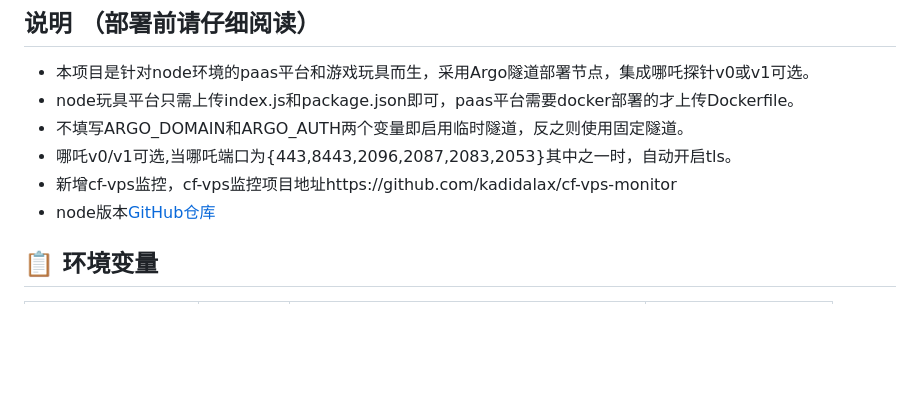
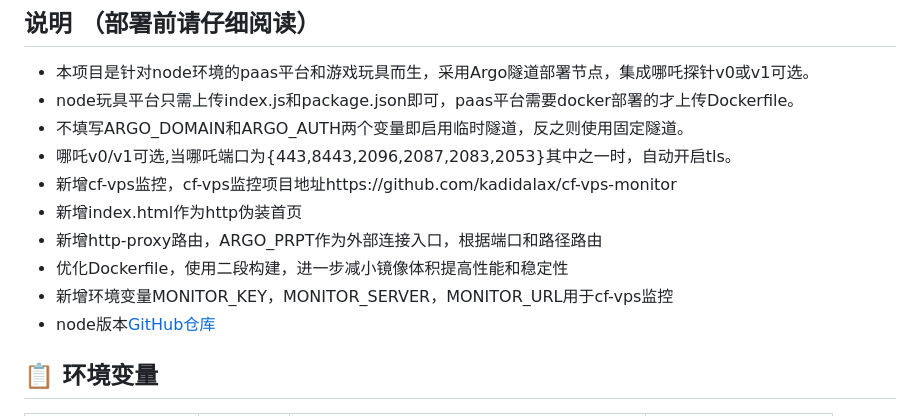
Before and after one commit to mimaldq/go-argo, a Markdown page: README.md, the part around the change. Rendered like a GitHub page; blank space fills up the shorter version.

```diff
--- a/README.md
+++ b/README.md
@@ -23,6 +23,10 @@ https://img.shields.io/badge/docker-ready-blue.svg
 * 不填写ARGO_DOMAIN和ARGO_AUTH两个变量即启用临时隧道，反之则使用固定隧道。
 * 哪吒v0/v1可选,当哪吒端口为{443,8443,2096,2087,2083,2053}其中之一时，自动开启tls。
 * 新增cf-vps监控，cf-vps监控项目地址https://github.com/kadidalax/cf-vps-monitor
+* 新增index.html作为http伪装首页
+* 新增http-proxy路由，ARGO_PRPT作为外部连接入口，根据端口和路径路由
+* 优化Dockerfile，使用二段构建，进一步减小镜像体积提高性能和稳定性
+* 新增环境变量MONITOR_KEY，MONITOR_SERVER，MONITOR_URL用于cf-vps监控
 * node版本[GitHub仓库](https://github.com/mimaldq/nodejs-2go)
 
 ## 📋 环境变量
```
